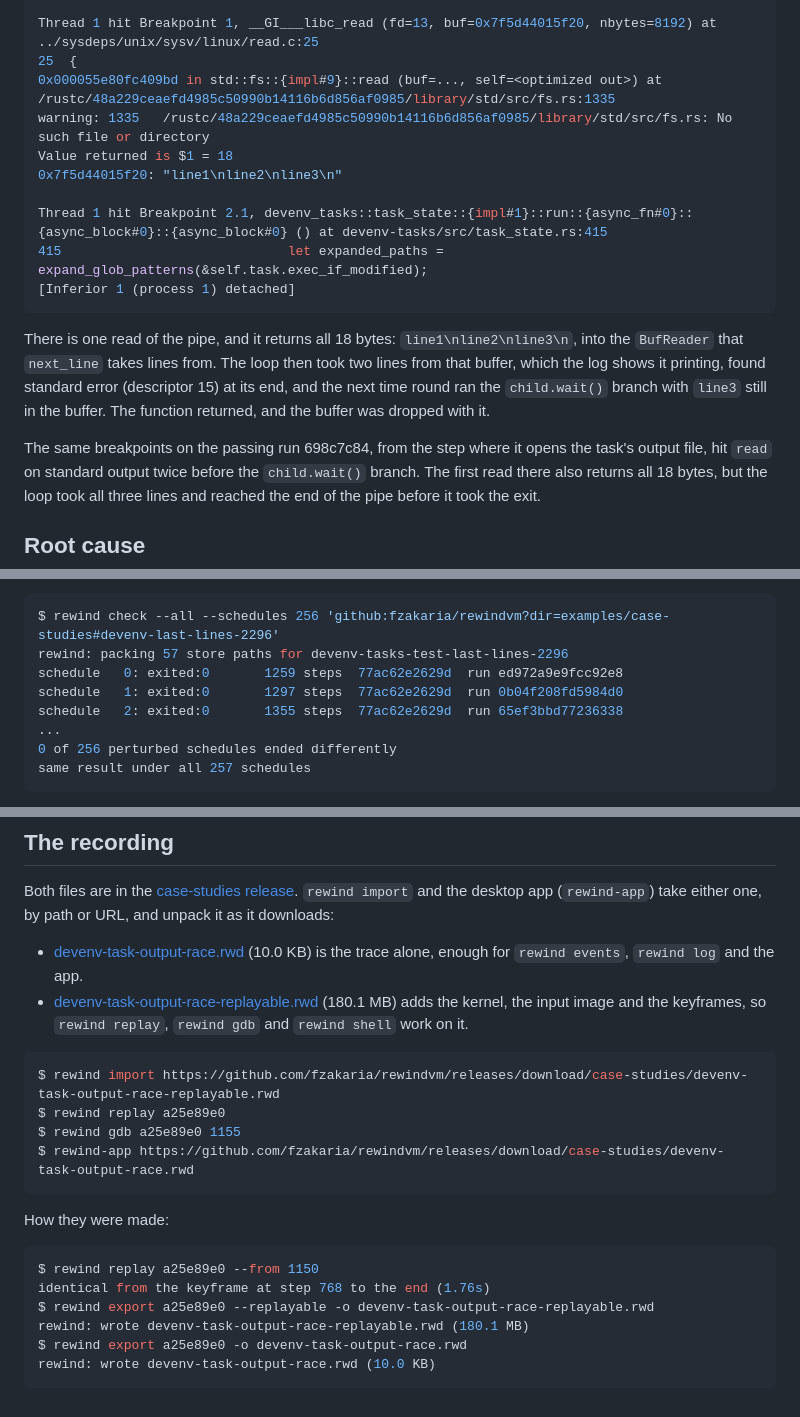
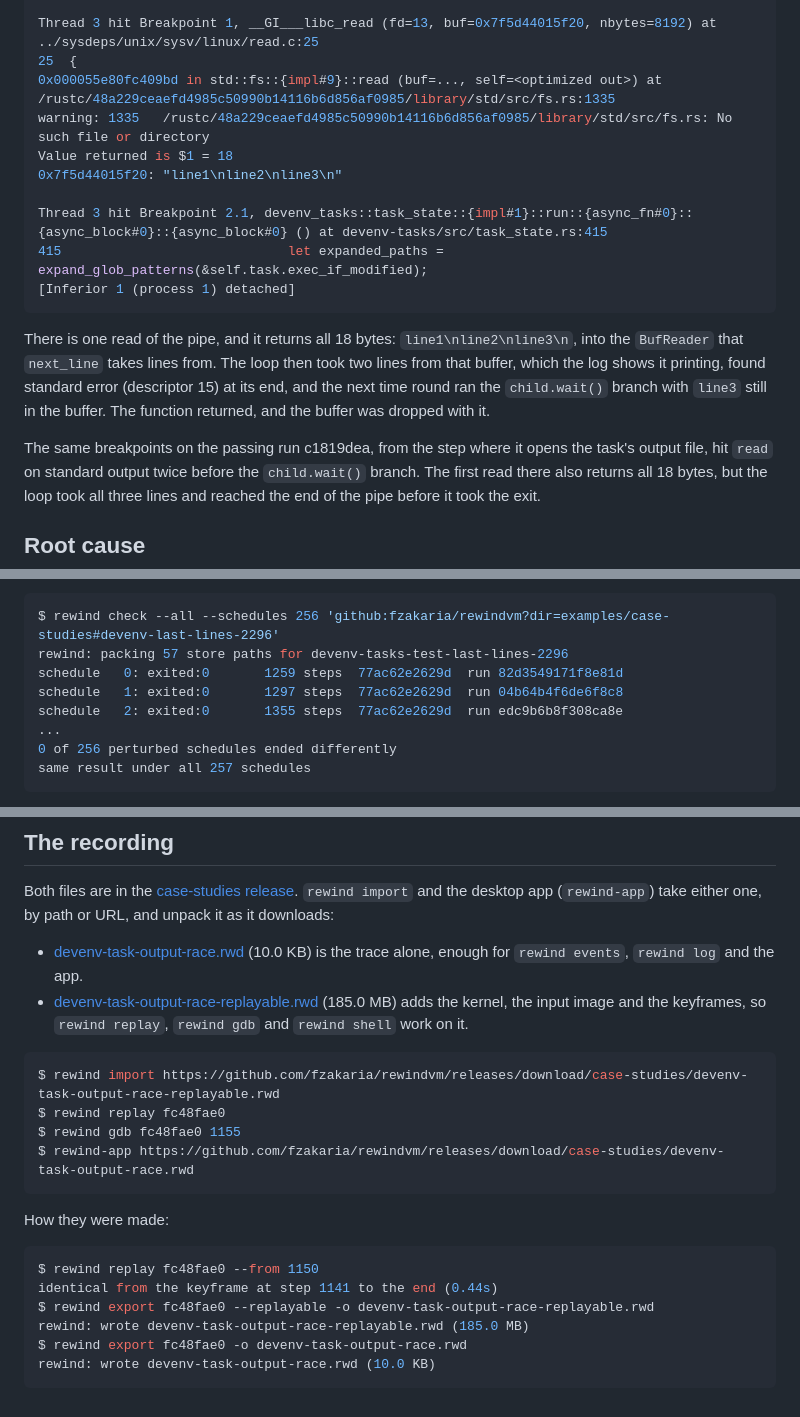
Before and after one commit to fzakaria/rewindvm, a Markdown page: docs/case-studies/devenv-task-output-race.md, 3 parts joined by grey strips. GitHub-like rendering.

````diff
--- a/docs/case-studies/devenv-task-output-race.md
+++ b/docs/case-studies/devenv-task-output-race.md
@@ -209,12 +209,12 @@ Breakpoint 2 at 0x55e80f9698a7: task_state.rs:409. (2 locations)
 
-Thread 1 hit Breakpoint 1, __GI___libc_read (fd=13, buf=0x7f5d44015f20, nbytes=8192) at ../sysdeps/unix/sysv/linux/read.c:25
+Thread 3 hit Breakpoint 1, __GI___libc_read (fd=13, buf=0x7f5d44015f20, nbytes=8192) at ../sysdeps/unix/sysv/linux/read.c:25
 25	{
 0x000055e80fc409bd in std::fs::{impl#9}::read (buf=..., self=<optimized out>) at /rustc/48a229ceaefd4985c50990b14116b6d856af0985/library/std/src/fs.rs:1335
 warning: 1335	/rustc/48a229ceaefd4985c50990b14116b6d856af0985/library/std/src/fs.rs: No such file or directory
 Value returned is $1 = 18
 0x7f5d44015f20:	"line1\nline2\nline3\n"
 
-Thread 1 hit Breakpoint 2.1, devenv_tasks::task_state::{impl#1}::run::{async_fn#0}::{async_block#0}::{async_block#0} () at devenv-tasks/src/task_state.rs:415
+Thread 3 hit Breakpoint 2.1, devenv_tasks::task_state::{impl#1}::run::{async_fn#0}::{async_block#0}::{async_block#0} () at devenv-tasks/src/task_state.rs:415
 415	                            let expanded_paths = expand_glob_patterns(&self.task.exec_if_modified);
 [Inferior 1 (process 1) detached]
 ```
@@ -226,7 +226,7 @@ printing, found standard error (descriptor 15) at its end, and the next time
 round ran the `child.wait()` branch with `line3` still in the buffer. The
 function returned, and the buffer was dropped with it.
 
-The same breakpoints on the passing run 698c7c84, from the step where it
+The same breakpoints on the passing run c1819dea, from the step where it
 opens the task's output file, hit `read` on standard output twice before the
 `child.wait()` branch. The first read there also returns all 18 bytes, but
 the loop took all three lines and reached the end of the pipe before it took
@@ -289,9 +289,9 @@ The same test at the merge commit passes every schedule:
 ```console
 $ rewind check --all --schedules 256 'github:fzakaria/rewindvm?dir=examples/case-studies#devenv-last-lines-2296'
 rewind: packing 57 store paths for devenv-tasks-test-last-lines-2296
-schedule   0: exited:0       1259 steps  77ac62e2629d  run ed972a9e9fcc92e8
-schedule   1: exited:0       1297 steps  77ac62e2629d  run 0b04f208fd5984d0
-schedule   2: exited:0       1355 steps  77ac62e2629d  run 65ef3bbd77236338
+schedule   0: exited:0       1259 steps  77ac62e2629d  run 82d3549171f8e81d
+schedule   1: exited:0       1297 steps  77ac62e2629d  run 04b64b4f6de6f8c8
+schedule   2: exited:0       1355 steps  77ac62e2629d  run edc9b6b8f308ca8e
 ...
 0 of 256 perturbed schedules ended differently
 same result under all 257 schedules
@@ -323,23 +323,23 @@ it downloads:
   (10.0 KB) is the trace alone, enough for `rewind events`, `rewind log` and
   the app.
 - [devenv-task-output-race-replayable.rwd](https://github.com/fzakaria/rewindvm/releases/download/case-studies/devenv-task-output-race-replayable.rwd)
-  (180.1 MB) adds the kernel, the input image and the keyframes, so
+  (185.0 MB) adds the kernel, the input image and the keyframes, so
   `rewind replay`, `rewind gdb` and `rewind shell` work on it.
 
 ```console
 $ rewind import https://github.com/fzakaria/rewindvm/releases/download/case-studies/devenv-task-output-race-replayable.rwd
-$ rewind replay a25e89e0
-$ rewind gdb a25e89e0 1155
+$ rewind replay fc48fae0
+$ rewind gdb fc48fae0 1155
 $ rewind-app https://github.com/fzakaria/rewindvm/releases/download/case-studies/devenv-task-output-race.rwd
 ```
 
 How they were made:
 
 ```console
-$ rewind replay a25e89e0 --from 1150
-identical from the keyframe at step 768 to the end (1.76s)
-$ rewind export a25e89e0 --replayable -o devenv-task-output-race-replayable.rwd
-rewind: wrote devenv-task-output-race-replayable.rwd (180.1 MB)
-$ rewind export a25e89e0 -o devenv-task-output-race.rwd
+$ rewind replay fc48fae0 --from 1150
+identical from the keyframe at step 1141 to the end (0.44s)
+$ rewind export fc48fae0 --replayable -o devenv-task-output-race-replayable.rwd
+rewind: wrote devenv-task-output-race-replayable.rwd (185.0 MB)
+$ rewind export fc48fae0 -o devenv-task-output-race.rwd
 rewind: wrote devenv-task-output-race.rwd (10.0 KB)
 ```
````
Also changed, not shown: other parts of docs/case-studies/devenv-task-output-race.md (+14 -14 lines), docs/case-studies/nix-gc-closure-sigpipe.md (+29 -29 lines), docs/case-studies/nix-schema-migration-hang.md (+27 -27 lines), site/img/devenv-sigchld.png, 5 other files.
